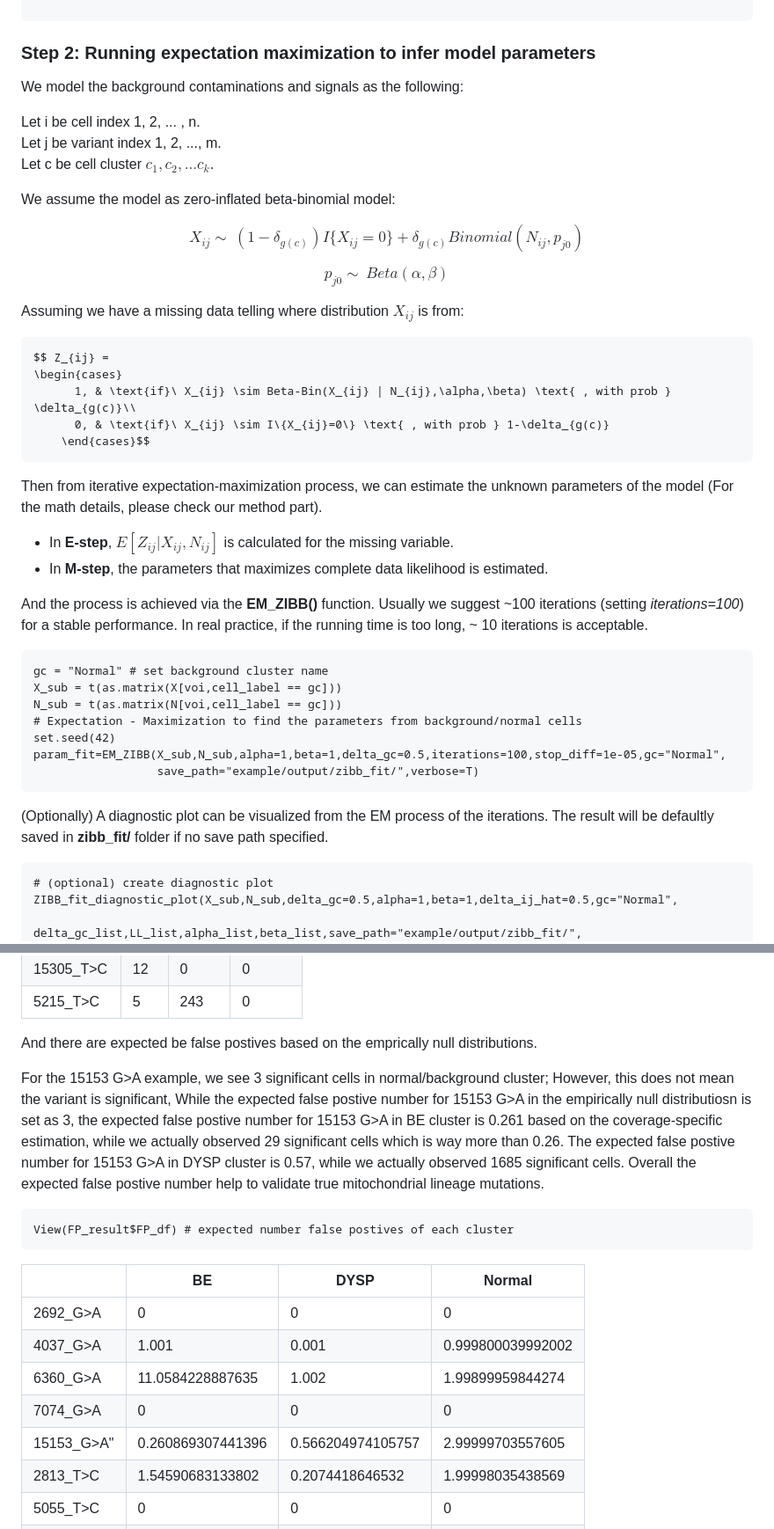
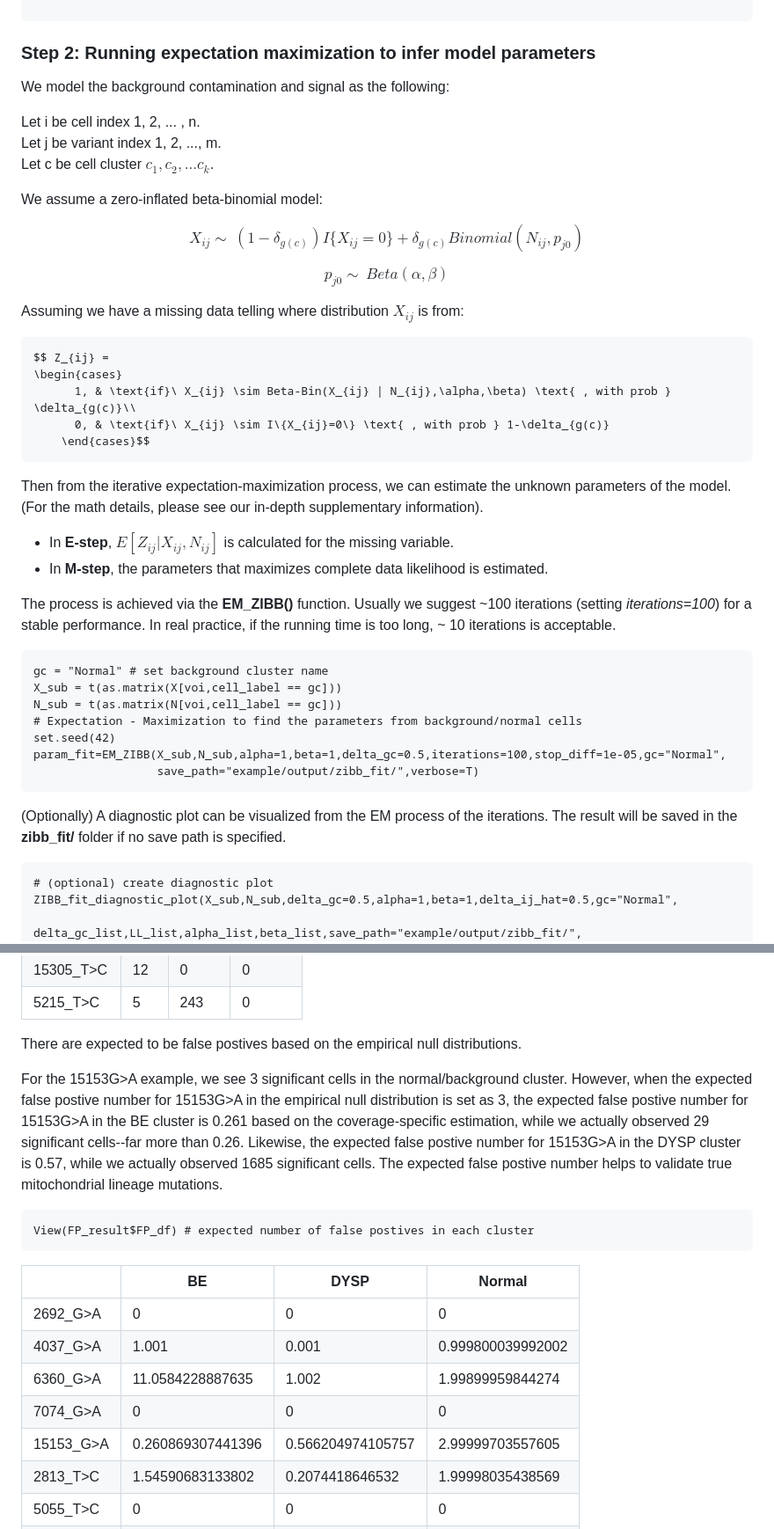
Before and after one commit to jiazhen-rong/scmtVT, a Markdown page: example/README.md, 2 parts joined by grey strips. Shown: that part at 88% size. GitHub-like rendering.

````diff
--- a/example/README.md
+++ b/example/README.md
@@ -46,13 +46,13 @@ voi <- c("2692_G>A", "4037_G>A", "6360_G>A", "7074_G>A", "15153_G>A",
 
 ### Step 2: Running expectation maximization to infer model parameters
 
-We model the background contaminations and signals as the following:
+We model the background contamination and signal as the following:
 
 Let i be cell index 1, 2, ... , n. <br/>
 Let j be variant index 1, 2, ..., m. <br/>
 Let c be cell cluster $c_1,c_2, ... c_k$. <br/>
 
-We assume the model as zero-inflated beta-binomial model:
+We assume a zero-inflated beta-binomial model:
 
 
 $$ X_{ij} \sim ~ (1-\delta_{g(c)})I\{X_{ij}=0\} + \delta_{g(c)} Binomial(N_{ij},p_{j0})$$
@@ -70,12 +70,12 @@ $$ Z_{ij} =
     \end{cases}$$
 ```
 
-Then from iterative expectation-maximization process, we can estimate the unknown parameters of the model (For the math details, please check our method part).
+Then from the iterative expectation-maximization process, we can estimate the unknown parameters of the model. (For the math details, please see our in-depth supplementary information).
 
  - In **E-step**, $E[Z_{ij}|X_{ij},N_{ij}]$ is calculated for the missing variable.
  - In **M-step**, the parameters that maximizes complete data likelihood is estimated.
 
-And the process is achieved via the **EM_ZIBB()** function. Usually we suggest ~100 iterations (setting *iterations=100*) for a stable performance. In real practice, if the running time is too long, ~ 10 iterations is acceptable.
+The process is achieved via the **EM_ZIBB()** function. Usually we suggest ~100 iterations (setting *iterations=100*) for a stable performance. In real practice, if the running time is too long, ~ 10 iterations is acceptable.
 
 ```
 gc = "Normal" # set background cluster name
@@ -87,7 +87,7 @@ param_fit=EM_ZIBB(X_sub,N_sub,alpha=1,beta=1,delta_gc=0.5,iterations=100,stop_di
                   save_path="example/output/zibb_fit/",verbose=T)
 ```
 
-(Optionally) A diagnostic plot can be visualized from the EM process of the iterations. The result will be defaultly saved in **zibb_fit/** folder if no save path specified.
+(Optionally) A diagnostic plot can be visualized from the EM process of the iterations. The result will be saved in the **zibb_fit/** folder if no save path is specified.
 ```
 # (optional) create diagnostic plot
 ZIBB_fit_diagnostic_plot(X_sub,N_sub,delta_gc=0.5,alpha=1,beta=1,delta_ij_hat=0.5,gc="Normal",
@@ -174,11 +174,11 @@ View(FP_result$sig_cell_df) # significant cell number of each cluster
 |15305_T>C|12|0|0|
 |5215_T>C|5|243|0|
 
-And there are expected be false postives based on the emprically null distributions.
+There are expected to be false postives based on the empirical null distributions.
 
-For the 15153 G>A example, we see 3 significant cells in normal/background cluster; However, this does not mean the variant is significant, While the expected false postive number for 15153 G>A in the empirically null distributiosn is set as 3, the expected false postive number for 15153 G>A in BE cluster is 0.261 based on the coverage-specific estimation, while we actually observed 29 significant cells which is way more than 0.26. The expected false postive number for 15153 G>A in DYSP cluster is 0.57, while we actually observed 1685 significant cells. Overall the expected false postive number help to validate true mitochondrial lineage mutations.
+For the 15153G>A example, we see 3 significant cells in the normal/background cluster. However, when the expected false postive number for 15153G>A in the empirical null distribution is set as 3, the expected false postive number for 15153G>A in the BE cluster is 0.261 based on the coverage-specific estimation, while we actually observed 29 significant cells--far more than 0.26. Likewise, the expected false postive number for 15153G>A in the DYSP cluster is 0.57, while we actually observed 1685 significant cells. The expected false postive number helps to validate true mitochondrial lineage mutations.
 ```
-View(FP_result$FP_df) # expected number false postives of each cluster
+View(FP_result$FP_df) # expected number of false postives in each cluster
 ```
 ||BE|DYSP|Normal|
 |----|--|--|--|
@@ -186,7 +186,7 @@ View(FP_result$FP_df) # expected number false postives of each cluster
 |4037_G>A|1.001|0.001|0.999800039992002|
 |6360_G>A|11.0584228887635|1.002|1.99899959844274|
 |7074_G>A|0|0|0|
-|15153_G>A"|0.260869307441396|0.566204974105757|2.99999703557605|
+|15153_G>A|0.260869307441396|0.566204974105757|2.99999703557605|
 |2813_T>C|1.54590683133802|0.2074418646532|1.99998035438569|
 |5055_T>C|0|0|0|
 |15305_T>C|0|0|0|
````
Also changed, not shown: other parts of example/README.md (+26 -26 lines).
